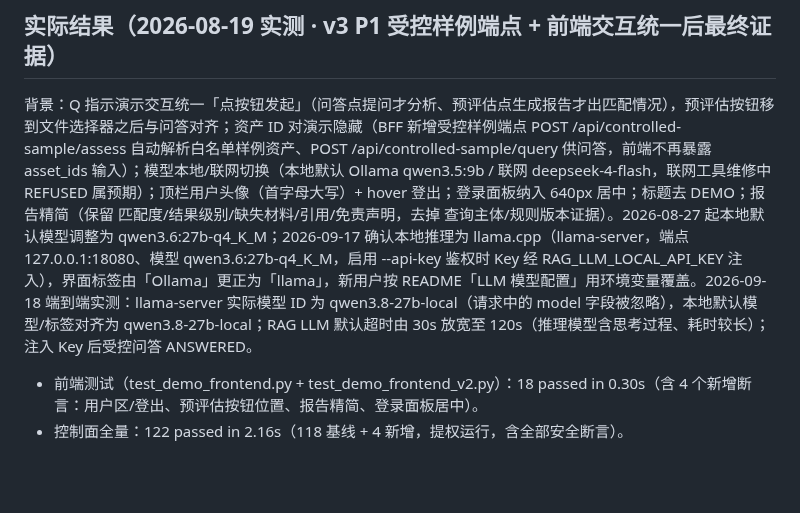
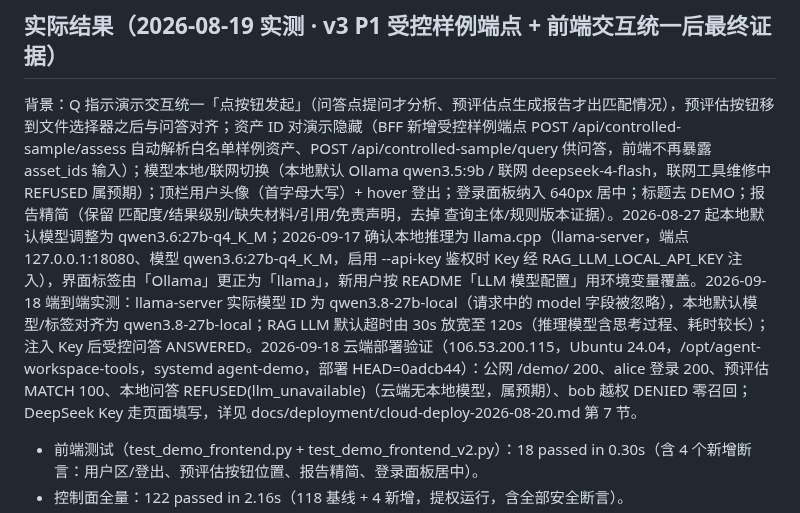
Before and after one commit to w384/agent-workspace-tools, a Markdown page: docs/verification/financial-preassessment-v2-demo-checklist.md, the part around the change. GitHub-like rendering; blank space fills up the shorter version.

```diff
--- a/docs/verification/financial-preassessment-v2-demo-checklist.md
+++ b/docs/verification/financial-preassessment-v2-demo-checklist.md
@@ -69,7 +69,7 @@ git diff --check
 
 ## 实际结果（2026-08-19 实测 · v3 P1 受控样例端点 + 前端交互统一后最终证据）
 
-背景：Q 指示演示交互统一「点按钮发起」（问答点提问才分析、预评估点生成报告才出匹配情况），预评估按钮移到文件选择器之后与问答对齐；资产 ID 对演示隐藏（BFF 新增受控样例端点 POST /api/controlled-sample/assess 自动解析白名单样例资产、POST /api/controlled-sample/query 供问答，前端不再暴露 asset_ids 输入）；模型本地/联网切换（本地默认 Ollama qwen3.5:9b / 联网 deepseek-4-flash，联网工具维修中 REFUSED 属预期）；顶栏用户头像（首字母大写）+ hover 登出；登录面板纳入 640px 居中；标题去 DEMO；报告精简（保留 匹配度/结果级别/缺失材料/引用/免责声明，去掉 查询主体/规则版本证据）。2026-08-27 起本地默认模型调整为 qwen3.6:27b-q4_K_M；2026-09-17 确认本地推理为 llama.cpp（llama-server，端点 127.0.0.1:18080、模型 qwen3.6:27b-q4_K_M，启用 --api-key 鉴权时 Key 经 RAG_LLM_LOCAL_API_KEY 注入），界面标签由「Ollama」更正为「llama」，新用户按 README「LLM 模型配置」用环境变量覆盖。2026-09-18 端到端实测：llama-server 实际模型 ID 为 qwen3.8-27b-local（请求中的 model 字段被忽略），本地默认模型/标签对齐为 qwen3.8-27b-local；RAG LLM 默认超时由 30s 放宽至 120s（推理模型含思考过程、耗时较长）；注入 Key 后受控问答 ANSWERED。
+背景：Q 指示演示交互统一「点按钮发起」（问答点提问才分析、预评估点生成报告才出匹配情况），预评估按钮移到文件选择器之后与问答对齐；资产 ID 对演示隐藏（BFF 新增受控样例端点 POST /api/controlled-sample/assess 自动解析白名单样例资产、POST /api/controlled-sample/query 供问答，前端不再暴露 asset_ids 输入）；模型本地/联网切换（本地默认 Ollama qwen3.5:9b / 联网 deepseek-4-flash，联网工具维修中 REFUSED 属预期）；顶栏用户头像（首字母大写）+ hover 登出；登录面板纳入 640px 居中；标题去 DEMO；报告精简（保留 匹配度/结果级别/缺失材料/引用/免责声明，去掉 查询主体/规则版本证据）。2026-08-27 起本地默认模型调整为 qwen3.6:27b-q4_K_M；2026-09-17 确认本地推理为 llama.cpp（llama-server，端点 127.0.0.1:18080、模型 qwen3.6:27b-q4_K_M，启用 --api-key 鉴权时 Key 经 RAG_LLM_LOCAL_API_KEY 注入），界面标签由「Ollama」更正为「llama」，新用户按 README「LLM 模型配置」用环境变量覆盖。2026-09-18 端到端实测：llama-server 实际模型 ID 为 qwen3.8-27b-local（请求中的 model 字段被忽略），本地默认模型/标签对齐为 qwen3.8-27b-local；RAG LLM 默认超时由 30s 放宽至 120s（推理模型含思考过程、耗时较长）；注入 Key 后受控问答 ANSWERED。2026-09-18 云端部署验证（106.53.200.115，Ubuntu 24.04，/opt/agent-workspace-tools，systemd agent-demo，部署 HEAD=0adcb44）：公网 /demo/ 200、alice 登录 200、预评估 MATCH 100、本地问答 REFUSED(llm_unavailable)（云端无本地模型，属预期）、bob 越权 DENIED 零召回；DeepSeek Key 走页面填写，详见 docs/deployment/cloud-deploy-2026-08-20.md 第 7 节。
 
 - 前端测试（test_demo_frontend.py + test_demo_frontend_v2.py）：18 passed in 0.30s（含 4 个新增断言：用户区/登出、预评估按钮位置、报告精简、登录面板居中）。
 - 控制面全量：122 passed in 2.16s（118 基线 + 4 新增，提权运行，含全部安全断言）。
```
Also changed, not shown: docs/deployment/cloud-deploy-2026-08-20.md (+11 -0 lines).
